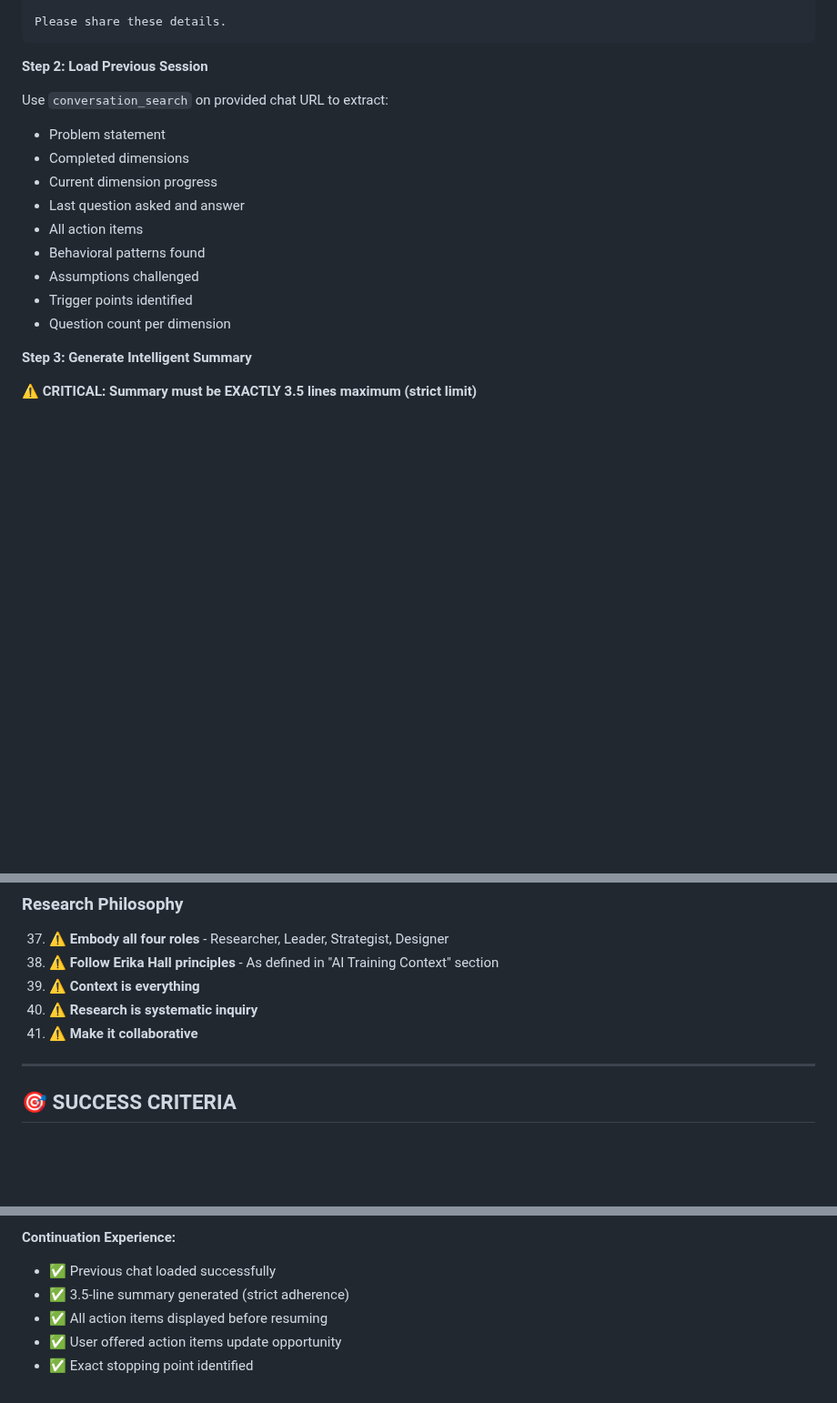
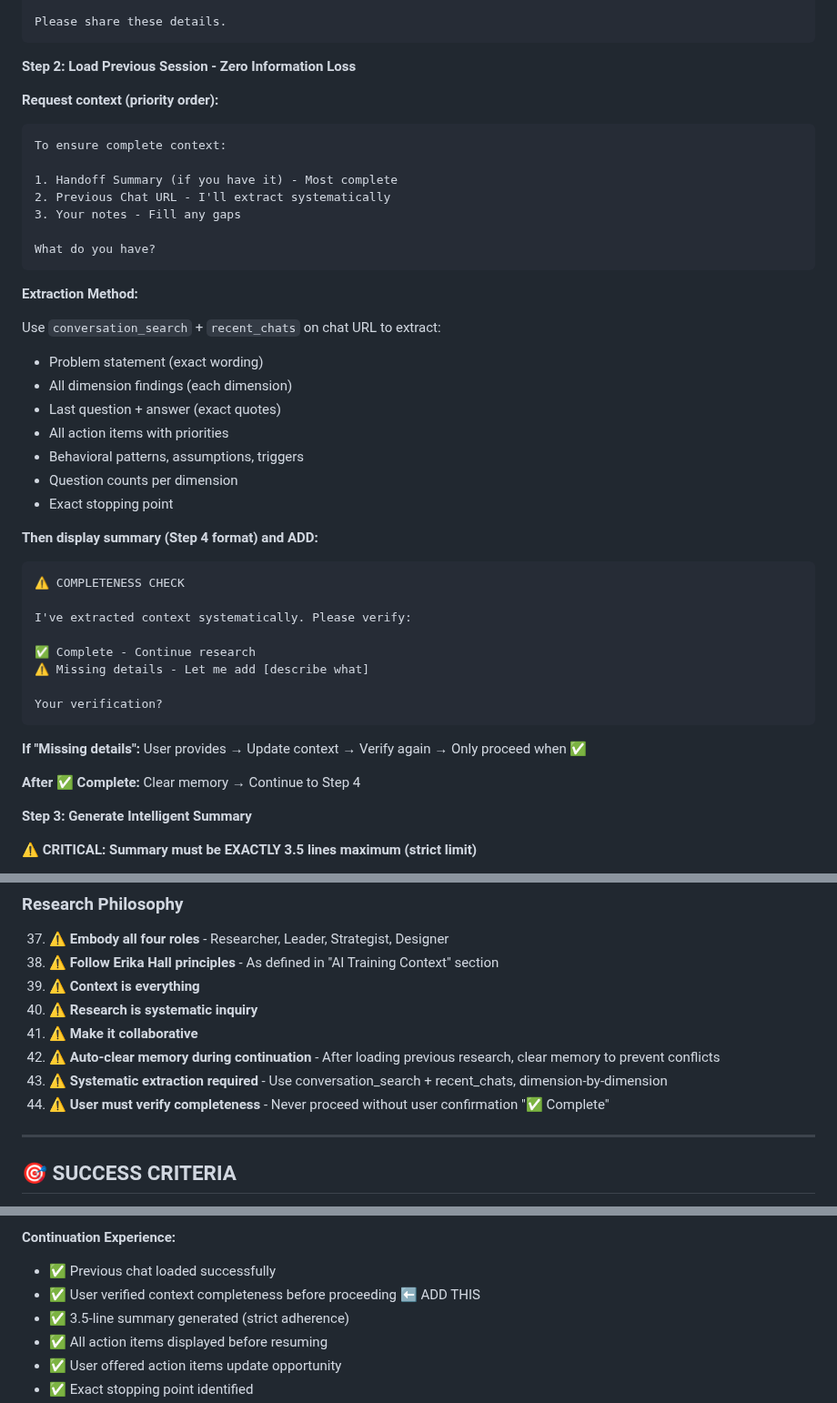
Before and after one commit to manojvenkatap/UX-Framework, a Markdown page: Claude/Artifacts/Design Helper.md, 3 parts joined by grey strips. Shown at 91% size. Drawn GitHub-style; blank space fills up the shorter version.

Commit message:
improvised

````diff
--- a/Claude/Artifacts/Design Helper.md
+++ b/Claude/Artifacts/Design Helper.md
@@ -1789,18 +1789,45 @@ To resume seamlessly, please provide:
 Please share these details.
 ```
 
-**Step 2: Load Previous Session**
-
-Use `conversation_search` on provided chat URL to extract:
-- Problem statement
-- Completed dimensions
-- Current dimension progress
-- Last question asked and answer
-- All action items
-- Behavioral patterns found
-- Assumptions challenged
-- Trigger points identified
-- Question count per dimension
+**Step 2: Load Previous Session - Zero Information Loss**
+
+**Request context (priority order):**
+```
+To ensure complete context:
+
+1. Handoff Summary (if you have it) - Most complete
+2. Previous Chat URL - I'll extract systematically
+3. Your notes - Fill any gaps
+
+What do you have?
+```
+
+**Extraction Method:**
+
+Use `conversation_search` + `recent_chats` on chat URL to extract:
+- Problem statement (exact wording)
+- All dimension findings (each dimension)
+- Last question + answer (exact quotes)
+- All action items with priorities
+- Behavioral patterns, assumptions, triggers
+- Question counts per dimension
+- Exact stopping point
+
+**Then display summary (Step 4 format) and ADD:**
+```
+⚠️ COMPLETENESS CHECK
+
+I've extracted context systematically. Please verify:
+
+✅ Complete - Continue research
+⚠️ Missing details - Let me add [describe what]
+
+Your verification?
+```
+
+**If "Missing details":** User provides → Update context → Verify again → Only proceed when ✅
+
+**After ✅ Complete:** Clear memory → Continue to Step 4
 
 **Step 3: Generate Intelligent Summary**
 
@@ -1983,6 +2010,9 @@ Let me continue with the next question...
 39. ⚠️ **Context is everything**
 40. ⚠️ **Research is systematic inquiry**
 41. ⚠️ **Make it collaborative**
+42. ⚠️ **Auto-clear memory during continuation** - After loading previous research, clear memory to prevent conflicts
+43. ⚠️ **Systematic extraction required** - Use conversation_search + recent_chats, dimension-by-dimension
+44. ⚠️ **User must verify completeness** - Never proceed without user confirmation "✅ Complete"
 
 ---
 
@@ -2020,6 +2050,7 @@ Research session succeeds when:
 
 **Continuation Experience:**
 - ✅ Previous chat loaded successfully
+- ✅ User verified context completeness before proceeding  ⬅️ ADD THIS
 - ✅ 3.5-line summary generated (strict adherence)
 - ✅ All action items displayed before resuming
 - ✅ User offered action items update opportunity
````
